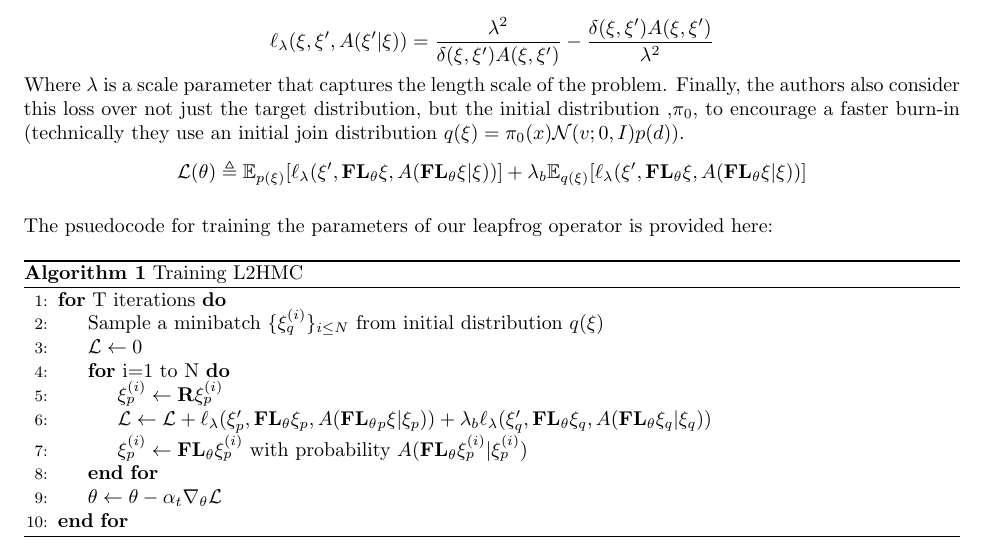
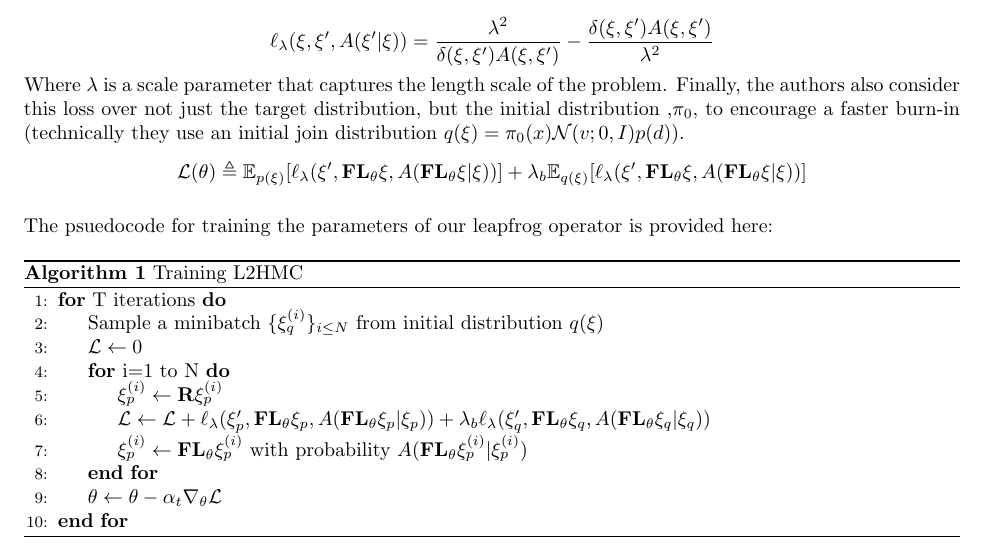
Before and after one commit to ucla-biostats-285/notes, a LaTeX document (L2HMC.tex): part of page 3 of 4, cut so that both start at the same text. Compiled offline with pdfLaTeX.

Commit message:
Update L2HMC.tex

```diff
--- a/L2HMC.tex
+++ b/L2HMC.tex
@@ -233,7 +233,7 @@ The psuedocode for training the parameters of our leapfrog operator is provided
     \State $\mathcal{L} \leftarrow 0$
     \For{i=1 to N}
         \State $\xi_p^{(i)} \leftarrow \textbf{R}\xi_p^{(i)}$
-        \State $\mathcal{L} \leftarrow \mathcal{L} + \ell_{\lambda}(\xi_p', \textbf{FL}_\theta \xi_p, A(\textbf{FL}_\theta_p \xi | \xi_p)) + \lambda_b \ell_{\lambda}(\xi_q', \textbf{FL}_\theta \xi_q, A(\textbf{FL}_\theta \xi_q | \xi_q)) $
+        \State $\mathcal{L} \leftarrow \mathcal{L} + \ell_{\lambda}(\xi_p', \textbf{FL}_\theta \xi_p, A(\textbf{FL}_\theta \xi_p | \xi_p)) + \lambda_b \ell_{\lambda}(\xi_q', \textbf{FL}_\theta \xi_q, A(\textbf{FL}_\theta \xi_q | \xi_q)) $
         \State $\xi_p^{(i)} \leftarrow \textbf{FL}_\theta \xi_p^{(i)} \text{ with probability } A(\textbf{FL}_\theta \xi_p^{(i)}|\xi_p^{(i)})$
     \EndFor
     \State $\theta \leftarrow \theta - \alpha_t \nabla_\theta \mathcal{L}$
```
